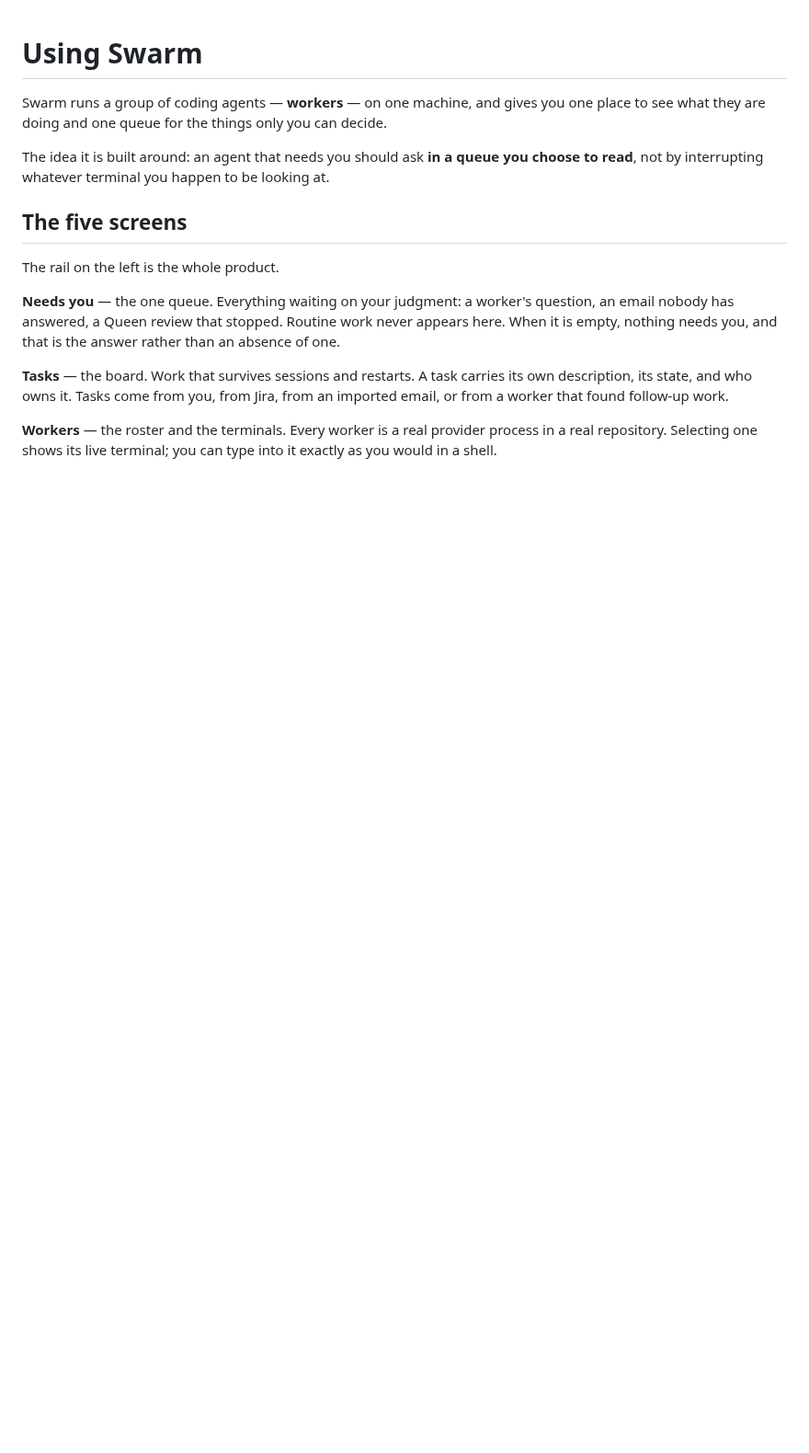
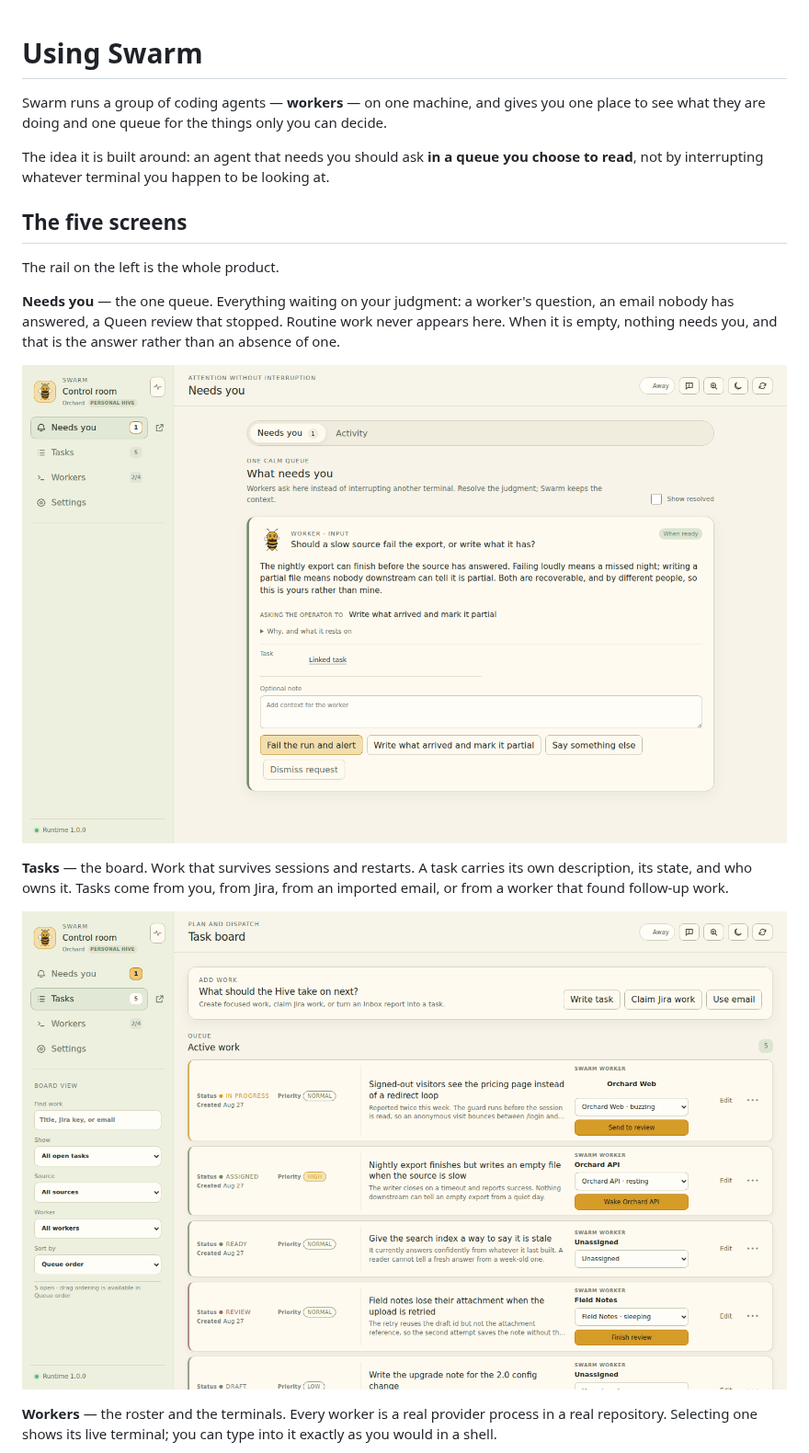
Before and after one commit to miopea/swarm-next, a Markdown page: docs/using-swarm.md, the part around one of its changes. Shown at 92% size. GitHub-like rendering; pictures changed too: docs/images/needs-you.png (added), docs/images/tasks.png (added); blank space fills up the shorter version.

```diff
--- a/docs/using-swarm.md
+++ b/docs/using-swarm.md
@@ -17,10 +17,14 @@ question, an email nobody has answered, a Queen review that stopped. Routine
 work never appears here. When it is empty, nothing needs you, and that is the
 answer rather than an absence of one.
 
+![Needs you: one worker question with its three answers, and nothing else competing for attention.](images/needs-you.png)
+
 **Tasks** — the board. Work that survives sessions and restarts. A task carries
 its own description, its state, and who owns it. Tasks come from you, from Jira,
 from an imported email, or from a worker that found follow-up work.
 
+![The task board: five tasks in progress, assigned, ready, review and draft, each showing its owner and the single action available next.](images/tasks.png)
+
 **Workers** — the roster and the terminals. Every worker is a real provider
 process in a real repository. Selecting one shows its live terminal; you can
 type into it exactly as you would in a shell.
```
Also changed, not shown: other parts of docs/using-swarm.md (+8 -0 lines), README.md (+2 -0 lines), docs/38-looking-at-the-interface.md (+19 -5 lines), docs/images/workers.png (added), 4 other files.
